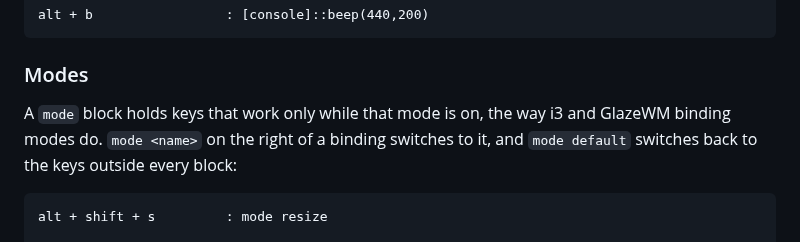
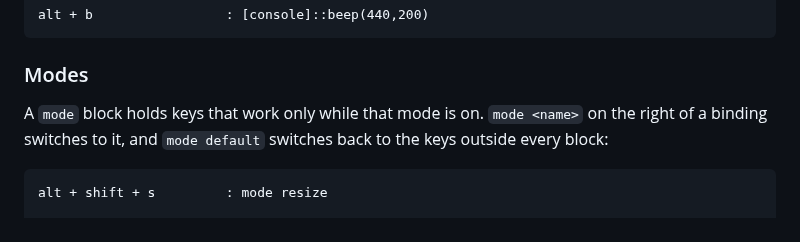
Before and after one commit to dominikkoenitzer/Mochi, a Markdown page: docs/hotkeys.md, the part around the change. GitHub-like rendering.

Commit message:
Describe binding modes on their own terms

````diff
--- a/docs/hotkeys.md
+++ b/docs/hotkeys.md
@@ -107,8 +107,7 @@ alt + b                 : [console]::beep(440,200)
 
 ### Modes
 
-A `mode` block holds keys that work only while that mode is on, the way i3 and
-GlazeWM binding modes do. `mode <name>` on the right of a binding switches to
+A `mode` block holds keys that work only while that mode is on. `mode <name>` on the right of a binding switches to
 it, and `mode default` switches back to the keys outside every block:
 
 ```
````
